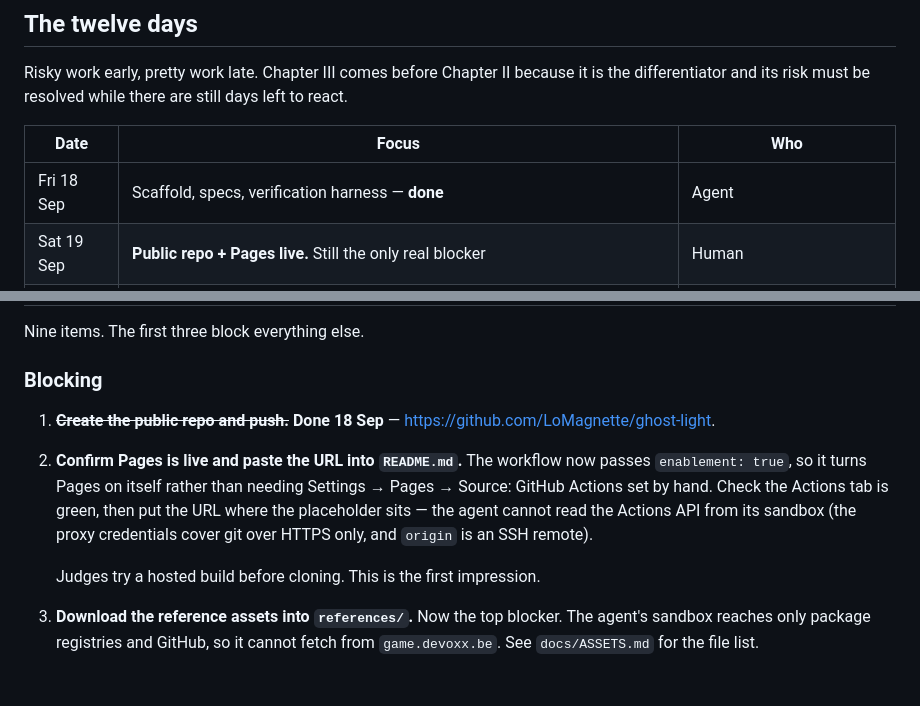
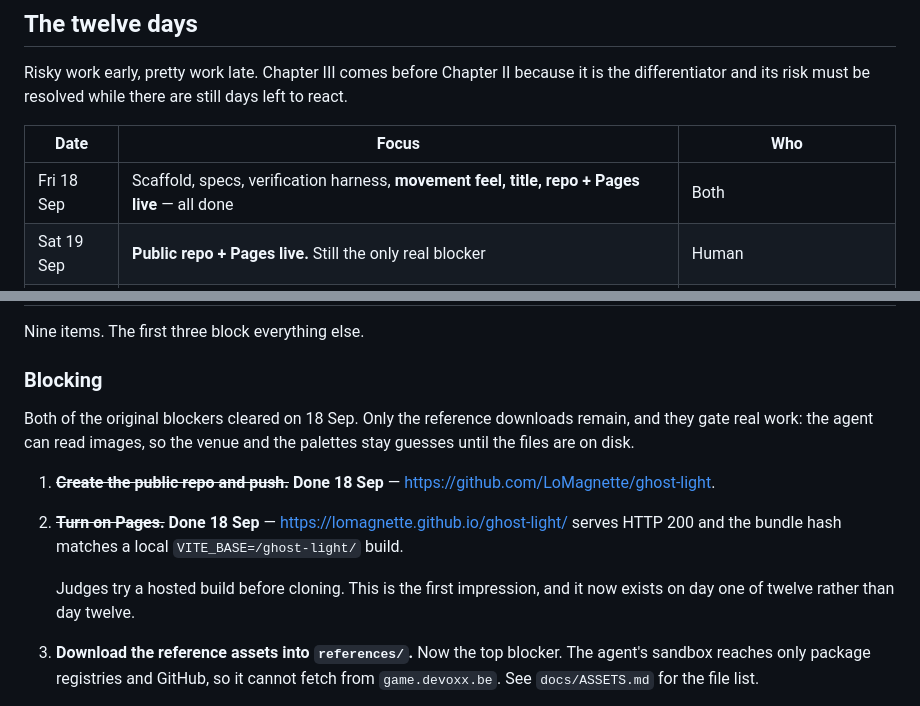
Before and after one commit to LoMagnette/ghost-light, a Markdown page: ROADMAP.md, 2 parts joined by grey strips. GitHub-like rendering.

Commit message:
docs: link the live build
https://lomagnette.github.io/ghost-light/ serves HTTP 200, titled Ghost Light,
loading /ghost-light/assets/index-DaWQUueE.js — the same bundle hash a local
VITE_BASE=/ghost-light/ build produces, so what is deployed is what is here.

Both original blockers are now closed. SPEC.md section 2's two remaining
unfilled non-negotiables — public repo, live playable build — are filled, on
day one of twelve rather than day twelve.

Co-Authored-By: Claude Opus 5 (1M context) <noreply@anthropic.com>

```diff
--- a/ROADMAP.md
+++ b/ROADMAP.md
@@ -53,7 +53,7 @@ still days left to react.
 
 | Date | Focus | Who |
 |---|---|---|
-| Fri 18 Sep | Scaffold, specs, verification harness — **done** | Agent |
+| Fri 18 Sep | Scaffold, specs, verification harness, **movement feel, title, repo + Pages live** — all done | Both |
 | Sat 19 Sep | **Public repo + Pages live.** Still the only real blocker | Human |
 | Sun 20 Sep | ~~Movement feel against grey boxes~~ — **done early.** Human to judge the feel in the lab and call the adjustments | Agent done, human judges |
 | Mon 21 Sep | Venue geometry refined from the real floor plans | Agent, needs downloads |
@@ -78,17 +78,19 @@ Nine items. The first three block everything else.
 
 ### Blocking
 
+Both of the original blockers cleared on 18 Sep. Only the reference downloads
+remain, and they gate real work: the agent can read images, so the venue and
+the palettes stay guesses until the files are on disk.
+
 1. ~~**Create the public repo and push.**~~ **Done 18 Sep** —
    <https://github.com/LoMagnette/ghost-light>.
 
-2. **Confirm Pages is live and paste the URL into `README.md`.** The workflow
-   now passes `enablement: true`, so it turns Pages on itself rather than
-   needing Settings → Pages → Source: GitHub Actions set by hand. Check the
-   Actions tab is green, then put the URL where the placeholder sits — the
-   agent cannot read the Actions API from its sandbox (the proxy credentials
-   cover git over HTTPS only, and `origin` is an SSH remote).
+2. ~~**Turn on Pages.**~~ **Done 18 Sep** —
+   <https://lomagnette.github.io/ghost-light/> serves HTTP 200 and the bundle
+   hash matches a local `VITE_BASE=/ghost-light/` build.
 
-   Judges try a hosted build before cloning. This is the first impression.
+   Judges try a hosted build before cloning. This is the first impression, and
+   it now exists on day one of twelve rather than day twelve.
 
 3. **Download the reference assets into `references/`.** Now the top blocker.
    The agent's sandbox
```
Also changed, not shown: README.md (+1 -1 lines), SPEC.md (+2 -2 lines).
